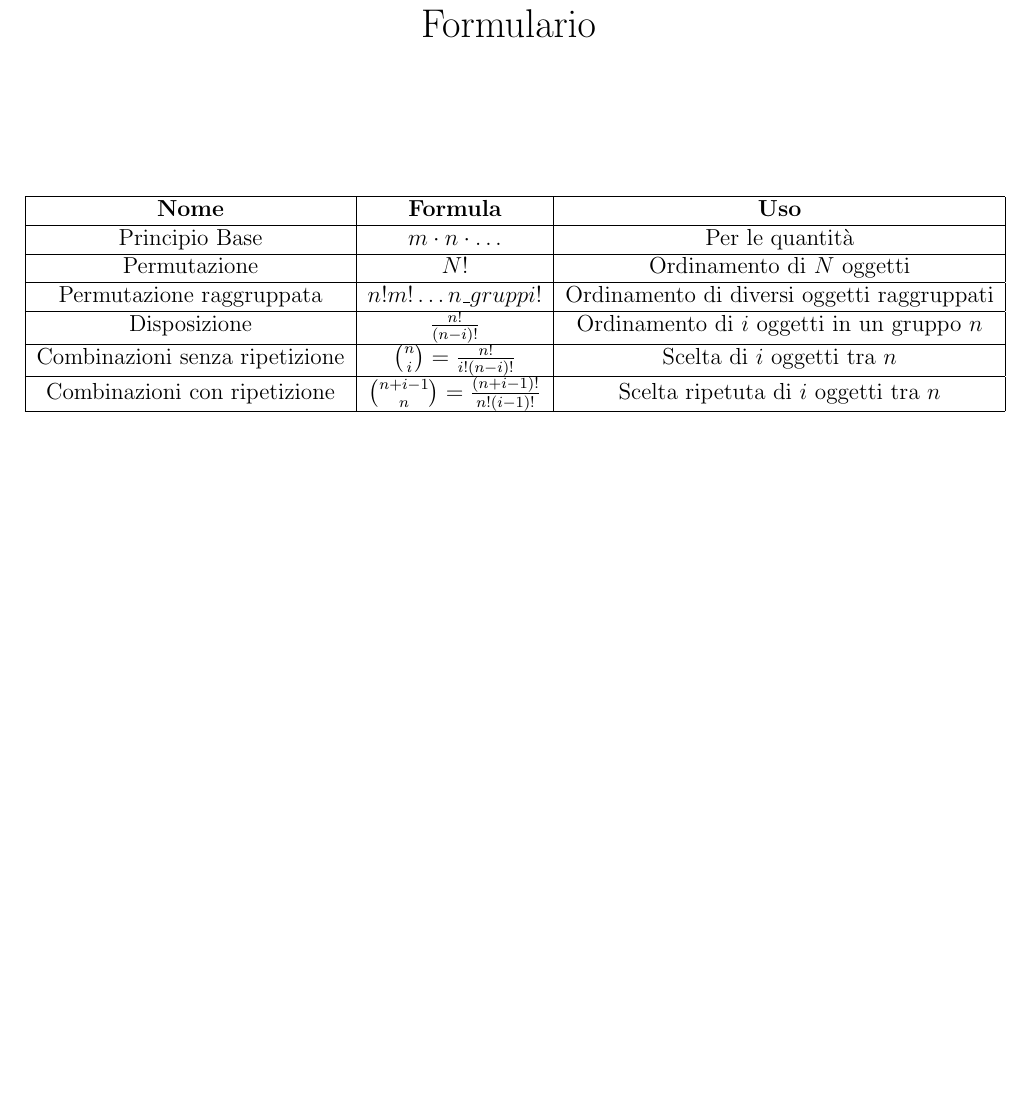
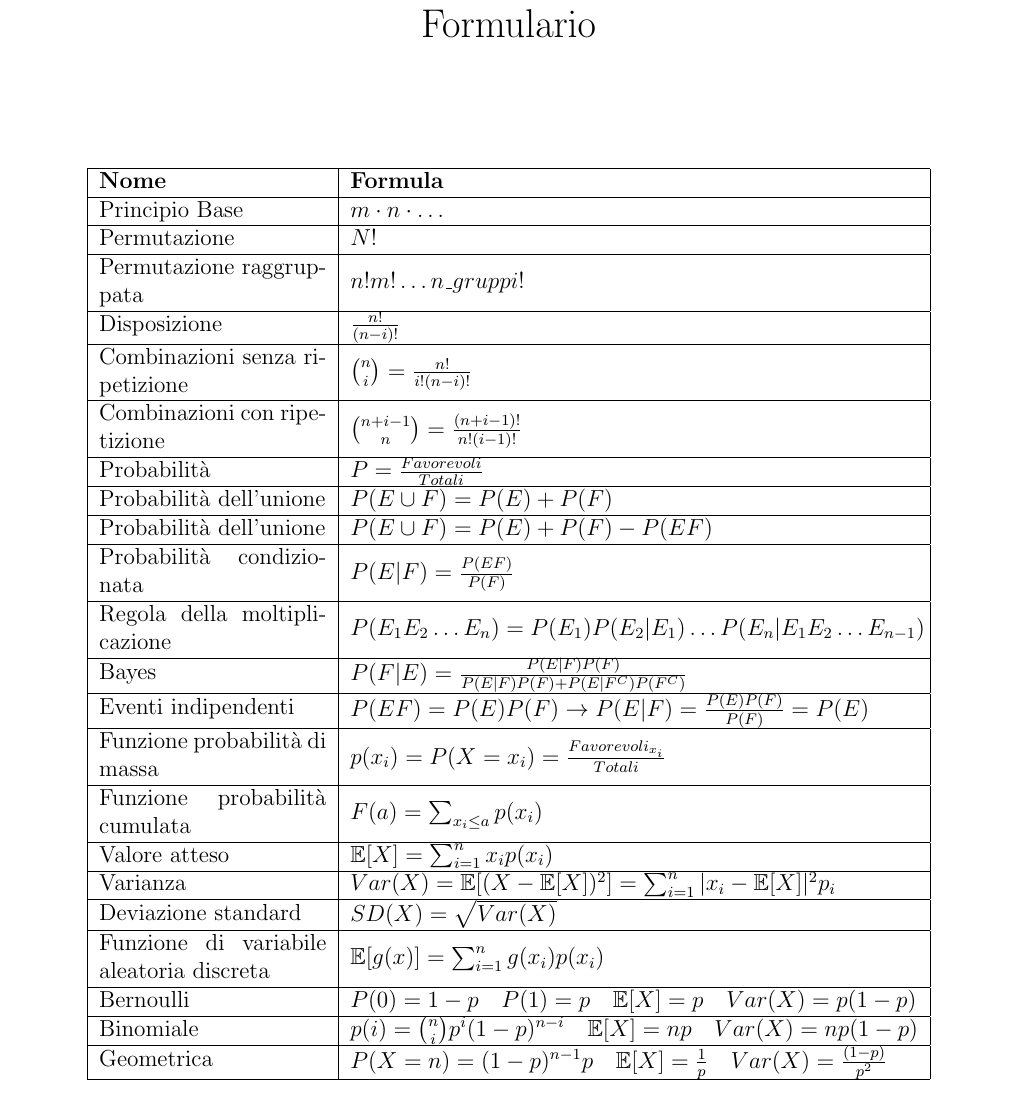
Before and after one commit to Spinny03/TII, a LaTeX document (Formulario.tex): part of the page, cut so that both start at the same text, the shorter picture padded with empty space. Compiled offline with pdfLaTeX.

Commit message:
Formulario e appunti vari

```diff
--- a/Formulario.tex
+++ b/Formulario.tex
@@ -4,6 +4,7 @@
 \usepackage{amsmath}
 \usepackage{graphicx}
 \usepackage{amssymb}
+\usepackage{array}
 
 \geometry{margin=2cm}
 
@@ -14,21 +15,53 @@
 \begin{document}
 \maketitle
 \begin{center}
-    \begin{tabular}{|c|c|c|}
+    \begin{tabular}{ | m{10em} | m{25em} |}
         \hline
-        \textbf{Nome} & \textbf{Formula} & \textbf{Uso} \\
+        \textbf{Nome} & \textbf{Formula}\\
         \hline
-        Principio Base & $m\cdot n \cdot \ldots$ & Per le quantità \\
+        Principio Base & $m\cdot n \cdot \ldots$ \\
         \hline
-        Permutazione & $N!$ & Ordinamento di $N$ oggetti\\
+        Permutazione & $N!$ \\
         \hline
-        Permutazione raggruppata & $n!m!\ldots n\_gruppi!$ & Ordinamento di diversi oggetti raggruppati\\
+        Permutazione raggruppata & $n!m!\ldots n\_gruppi!$ \\
         \hline
-        Disposizione & $\frac{n!}{(n-i)!}$ & Ordinamento di $i$ oggetti in un gruppo $n$ \\
+        Disposizione & $\frac{n!}{(n-i)!}$ \\
         \hline
-        Combinazioni senza ripetizione & $\binom{n}{i}=\frac{n!}{i!(n-i)!}$ & Scelta di $i$ oggetti tra $n$\\
+        Combinazioni senza ripetizione & $\binom{n}{i}=\frac{n!}{i!(n-i)!}$ \\
         \hline
-        Combinazioni con ripetizione & $\binom{n+i-1}{n}=\frac{(n+i-1)!}{n!(i-1)!}$ & Scelta ripetuta di $i$ oggetti tra $n$\\
+        Combinazioni con ripetizione & $\binom{n+i-1}{n}=\frac{(n+i-1)!}{n!(i-1)!}$ \\
+        \hline
+        Probabilità & $P=\frac{Favorevoli}{Totali}$ \\
+        \hline
+        Probabilità dell'unione & $P(E\cup F)=P(E)+P(F)$ \\
+        \hline
+        Probabilità dell'unione & $P(E\cup F)=P(E)+P(F)-P(EF)$ \\
+        \hline
+        Probabilità condizionata & $P(E|F)=\frac{P(EF)}{P(F)}$ \\
+        \hline
+        Regola della moltiplicazione & $P(E_{1}E_{2}\ldots E_{n})=P(E_{1})P(E_{2}|E_{1})\ldots P(E_{n}|E_{1}E_{2}\ldots E_{n-1})$ \\
+        \hline
+        Bayes & $P(F|E)=\frac{P(E|F)P(F)}{P(E|F)P(F)+P(E|F^{C})P(F^{C})}$ \\
+        \hline
+        Eventi indipendenti & $P(EF)=P(E)P(F) \rightarrow P(E|F)=\frac{P(E)P(F)}{P(F)}=P(E)$\\
+        \hline
+        Funzione probabilità di massa & $p(x_{i})=P(X=x_{i})=\frac{Favorevoli_{x_{i}}}{Totali}$\\
+        \hline
+        Funzione probabilità cumulata & $ F(a)=\sum_{x_{i}\leq a}p(x_{i})$ \\
+        \hline
+        Valore atteso & $\mathbb{E}[X]=\sum^{n}_{i=1}x_{i}p(x_{i})$\\
+        \hline
+        Varianza & $Var(X)=\mathbb{E}[(X-\mathbb{E}[X])^{2}]=\sum_{i=1}^{n}|x_{i}-\mathbb{E}[X]|^{2}p_{i}$ \\
+        \hline
+        Deviazione standard & $SD(X)=\sqrt{Var(X)}$ \\
+        \hline
+        Funzione di variabile aleatoria discreta & $\mathbb{E}[g(x)]=\sum_{i=1}^{n}g(x_{i})p(x_{i})$ \\
+        \hline
+        Bernoulli & $P(0)=1-p \quad P(1)=p \quad \mathbb{E}[X]=p \quad Var(X)=p(1-p$)\\
+        \hline
+        Binomiale & $p(i)=\binom{n}{i}p^{i}(1-p)^{n-i} \quad \mathbb{E}[X]=np \quad Var(X)=np(1-p)$\\
+        \hline
+        Geometrica & $P(X=n)=(1-p)^{n-1}p \quad \mathbb{E}[X]=\frac{1}{p} \quad Var(X)=\frac{(1-p)}{p^{2}}$\\
         \hline
     \end{tabular}
 \end{center}
```
Also changed, not shown: Appunti Latex/DistribuzioniCongiunteeIndipendenza.tex (+4 -0 lines), Appunti Latex/ProprietàdeiValoriAttesi.tex (added, +53 -0 lines), Appunti Latex/DistribuzioniCongiunteeIndipendenza.pdf, Appunti Latex/ProprietàdeiValoriAttesi.pdf (added), Esercizi/Esercizi di Calcolo Combinatorio.pdf (added), Formulario.pdf.
